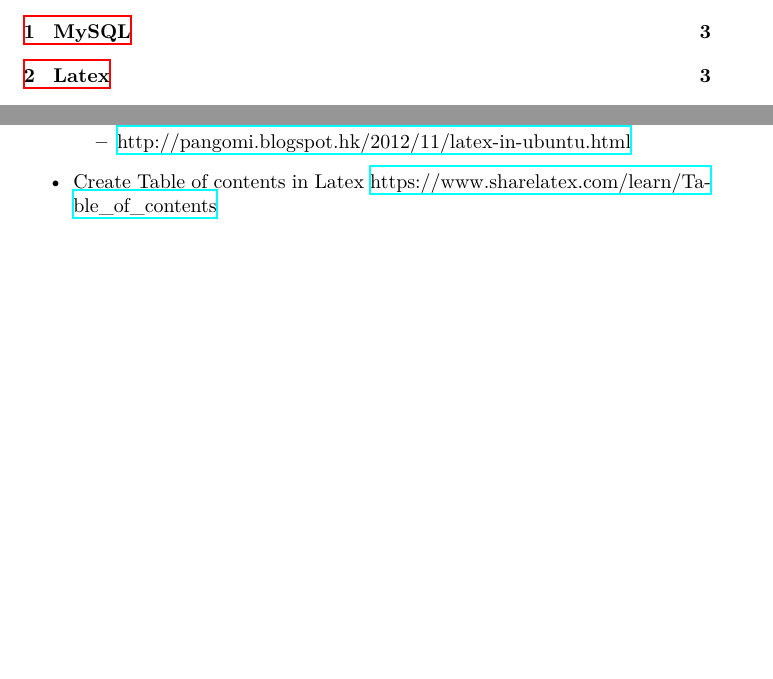
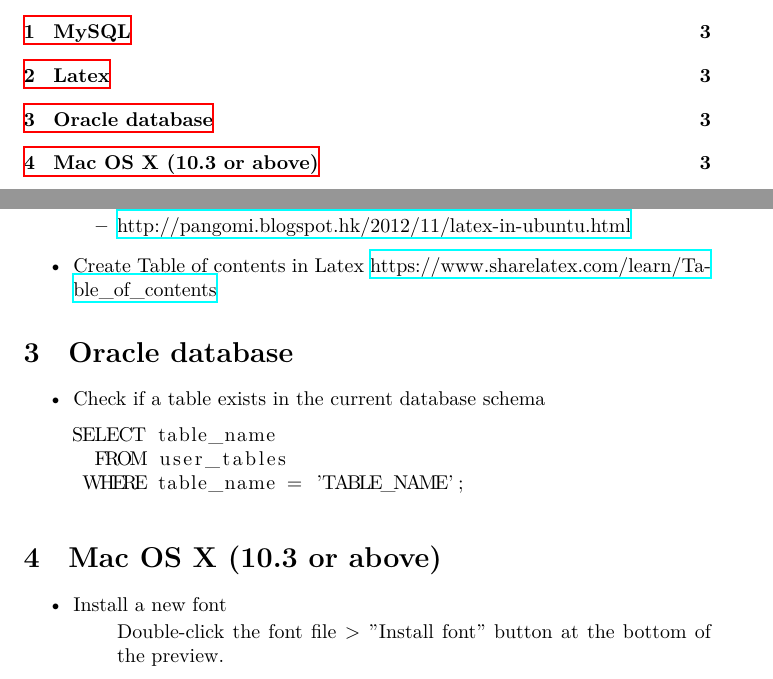
Before and after one commit to nickshek/latex-til, a LaTeX document (main.tex): two parts of pages 2 and 3 of 3, joined at a grey line, cut so that both start at the same text, the shorter picture padded with empty space. Compiled offline with XeLaTeX; a missing font is replaced by an installed copy or a similar font.

Commit message:
add oracle and mac section

```diff
--- a/main.tex
+++ b/main.tex
@@ -9,9 +9,11 @@
 \XeTeXlinebreaklocale "zh"
 \XeTeXlinebreakskip = 0pt plus 1pt
 
+\usepackage{listings}
+
 \title{Today I learned.今日我所學}
 \author{Nick Shek}
-\date{2017-02-07}
+\date{2017-09-24}
 
 \begin{document}
 
@@ -40,8 +42,23 @@
 \item Create Table of contents in Latex \href{https://www.sharelatex.com/learn/Table\_of\_contents}{https://www.sharelatex.com/learn/Table\_of\_contents}
 \end{itemize}
 
+\section{Oracle database}
+\begin{itemize}
+\item Check if a table exists in the current database schema
+\begin{lstlisting}
+SELECT table_name
+  FROM user_tables
+ WHERE table_name = 'TABLE_NAME';
+\end{lstlisting}
+\end{itemize}
 
-
+\section{Mac OS X (10.3 or above)}
+\begin{itemize}
+\item Install a new font
+  \begin{itemize}
+    Double-click the font file > "Install font" button at the bottom of the preview.
+  \end{itemize}
+\end{itemize}
 
 
 \end{document}
```
Also changed, not shown: main.pdf.
